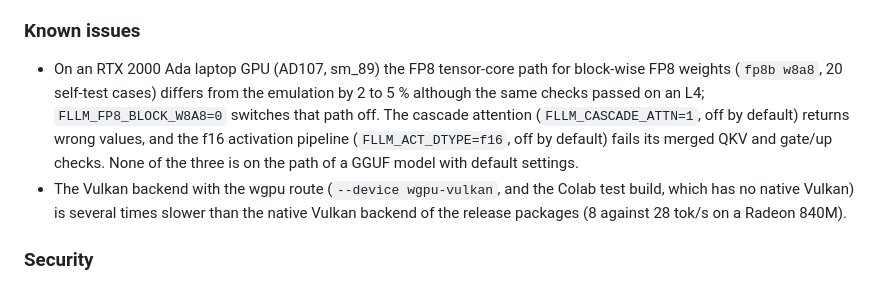
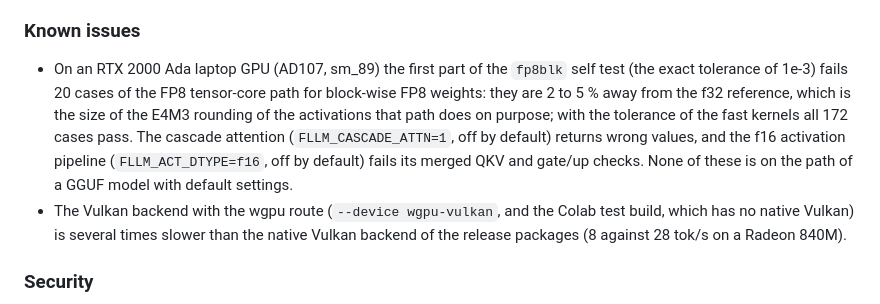
Before and after one commit to Marco-Lu2508/fLLM, a Markdown page: CHANGELOG.md, the part around the change. GitHub-like rendering.

```diff
--- a/CHANGELOG.md
+++ b/CHANGELOG.md
@@ -10,7 +10,7 @@ behaviour between versions).
 - `--device opengl` (`gl`): an OpenGL 4.3 / OpenGL ES 3.1 backend through wgpu for graphics cards that have no Vulkan, DirectX 12 or Metal driver. `auto` tries it after DirectX 12 and before the CPU, lists a card only when no other driver serves it and never takes a software renderer. Checked on a software OpenGL (Mesa llvmpipe): the self-test groups linear, activation and norm pass against the CPU and a tiny model writes the CPU's text; not tried on an old graphics card.
 
 ### Known issues
-- On an RTX 2000 Ada laptop GPU (AD107, sm_89) the FP8 tensor-core path for block-wise FP8 weights (`fp8b w8a8`, 20 self-test cases) differs from the emulation by 2 to 5 % although the same checks passed on an L4; `FLLM_FP8_BLOCK_W8A8=0` switches that path off. The cascade attention (`FLLM_CASCADE_ATTN=1`, off by default) returns wrong values, and the f16 activation pipeline (`FLLM_ACT_DTYPE=f16`, off by default) fails its merged QKV and gate/up checks. None of the three is on the path of a GGUF model with default settings.
+- On an RTX 2000 Ada laptop GPU (AD107, sm_89) the first part of the `fp8blk` self test (the exact tolerance of 1e-3) fails 20 cases of the FP8 tensor-core path for block-wise FP8 weights: they are 2 to 5 % away from the f32 reference, which is the size of the E4M3 rounding of the activations that path does on purpose; with the tolerance of the fast kernels all 172 cases pass. The cascade attention (`FLLM_CASCADE_ATTN=1`, off by default) returns wrong values, and the f16 activation pipeline (`FLLM_ACT_DTYPE=f16`, off by default) fails its merged QKV and gate/up checks. None of these is on the path of a GGUF model with default settings.
 - The Vulkan backend with the wgpu route (`--device wgpu-vulkan`, and the Colab test build, which has no native Vulkan) is several times slower than the native Vulkan backend of the release packages (8 against 28 tok/s on a Radeon 840M).
 
 ### Security
```
Also changed, not shown: README.md (+1 -1 lines).
